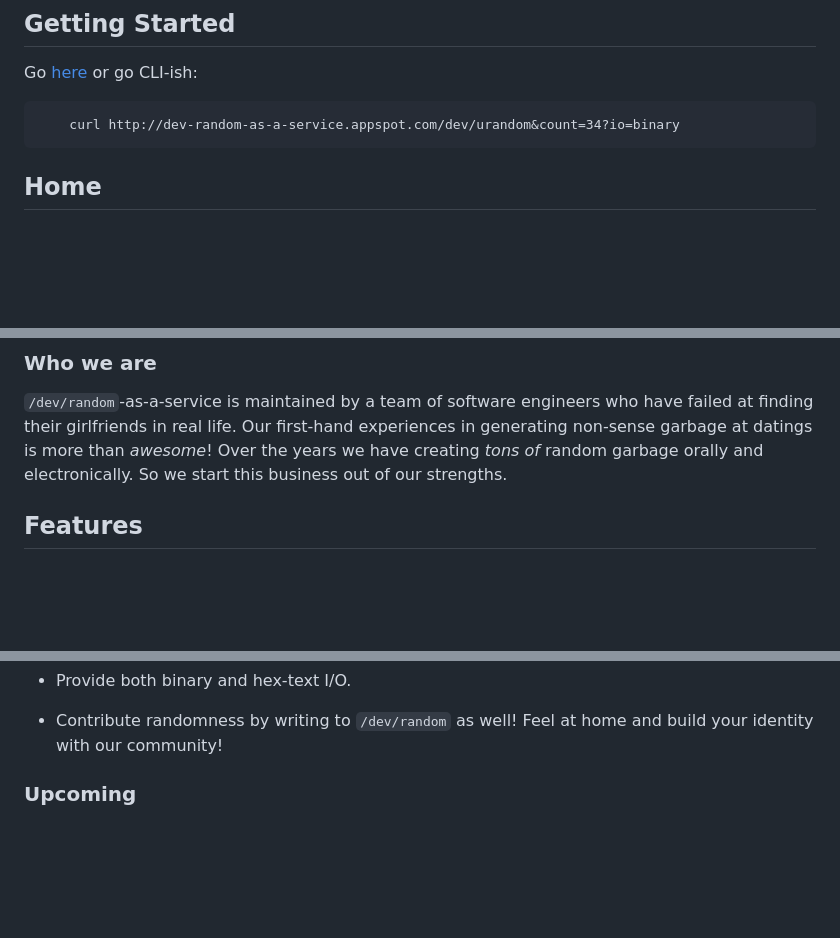
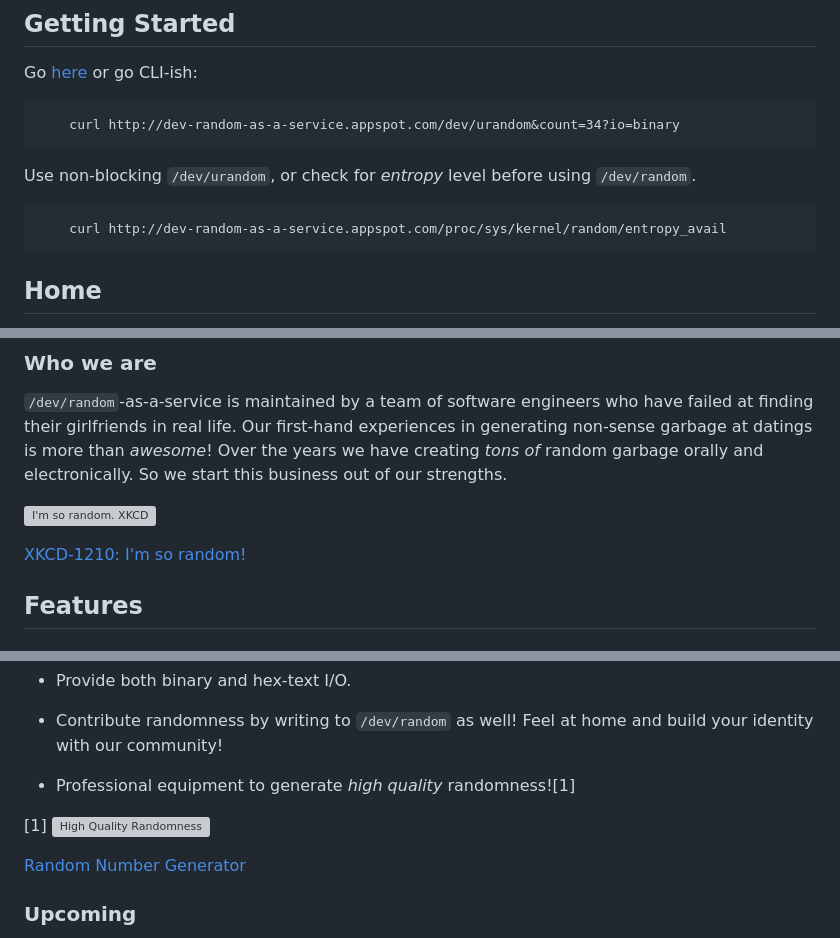
Before and after one commit to phoeagon/dev-random-as-a-service, a Markdown page: README.md, 3 parts joined by grey strips. Rendered like a GitHub page; blank space fills up the shorter version; grey boxes are pictures that could not be loaded.

```diff
--- a/README.md
+++ b/README.md
@@ -10,6 +10,10 @@ phoeagon
 Go [here](http://dev-random-as-a-service.appspot.com/dev/urandom) or go CLI-ish:
 
         curl http://dev-random-as-a-service.appspot.com/dev/urandom&count=34?io=binary
+
+Use non-blocking `/dev/urandom`, or check for *entropy* level before using `/dev/random`.
+
+        curl http://dev-random-as-a-service.appspot.com/proc/sys/kernel/random/entropy_avail
 
 <a name="home"></a>
 ## Home
@@ -37,6 +41,10 @@ countries worldwide.
 who have failed at finding their girlfriends in real life. Our first-hand
 experiences in generating non-sense garbage at datings is more than *awesome*!
 Over the years we have creating *tons of* random garbage orally and electronically. So we start this business out of our strengths.
+
+![I'm so random. XKCD](http://imgs.xkcd.com/comics/im_so_random.png "I'm so random. XKCD")
+
+[XKCD-1210: I'm so random!](http://www.xkcd.com/1210/)
 
 <a name="features"></a>
 ## Features
@@ -72,6 +80,11 @@ Quote wikipedia:
 + Provide both binary and hex-text I/O.
 + Contribute randomness by writing to `/dev/random` as well! Feel at home
     and build your identity with our community!
++ Professional equipment to generate *high quality* randomness![1]
+
+[1] ![High Quality Randomness](http://imgs.xkcd.com/comics/random_number.png "XKCD")
+
+[Random Number Generator](http://xkcd.com/221/)
 
 ### Upcoming
 
```
Also changed, not shown: other parts of README.md (+20 -0 lines), misc/kitten.jpg (added), misc/schrodinger.png (added), 2 other files.
